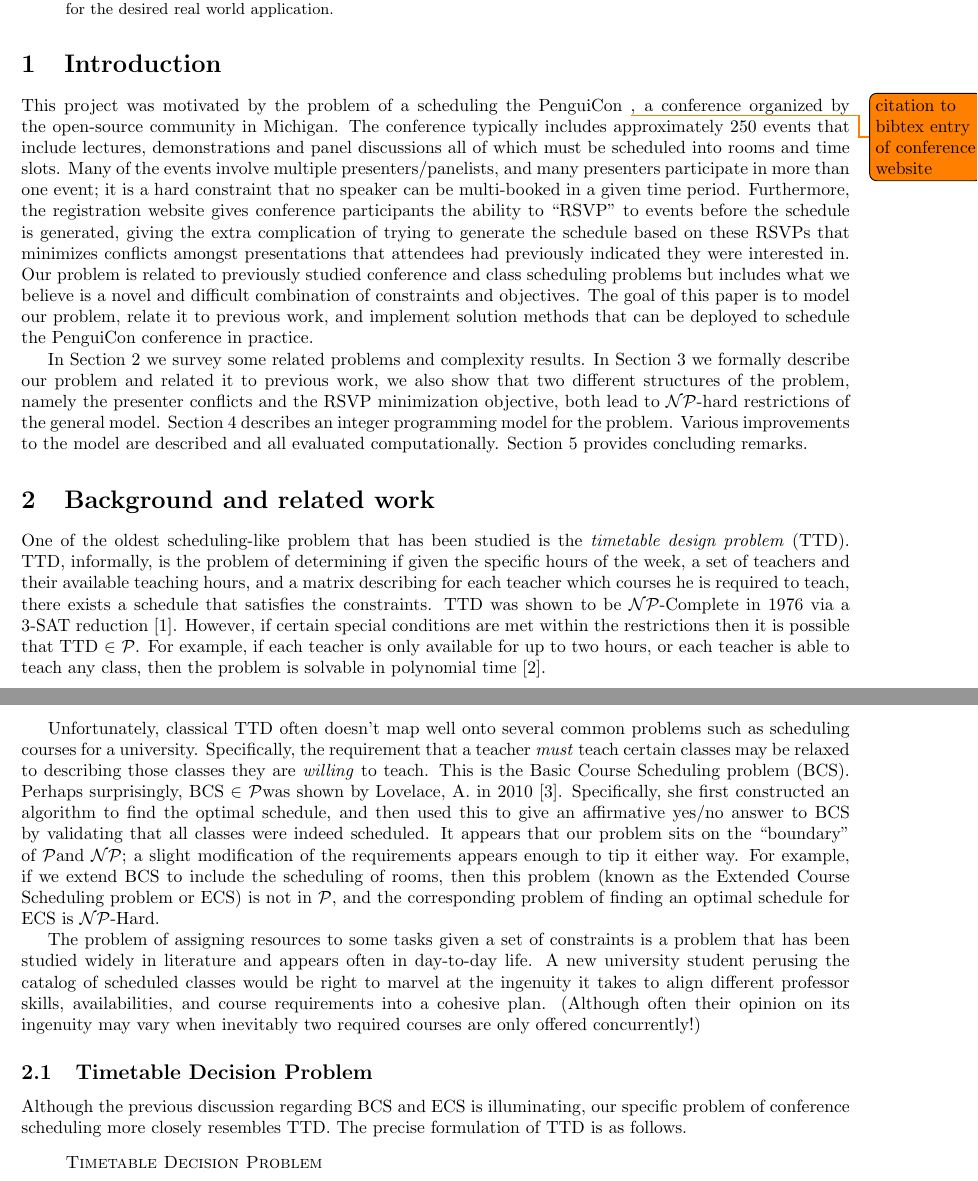
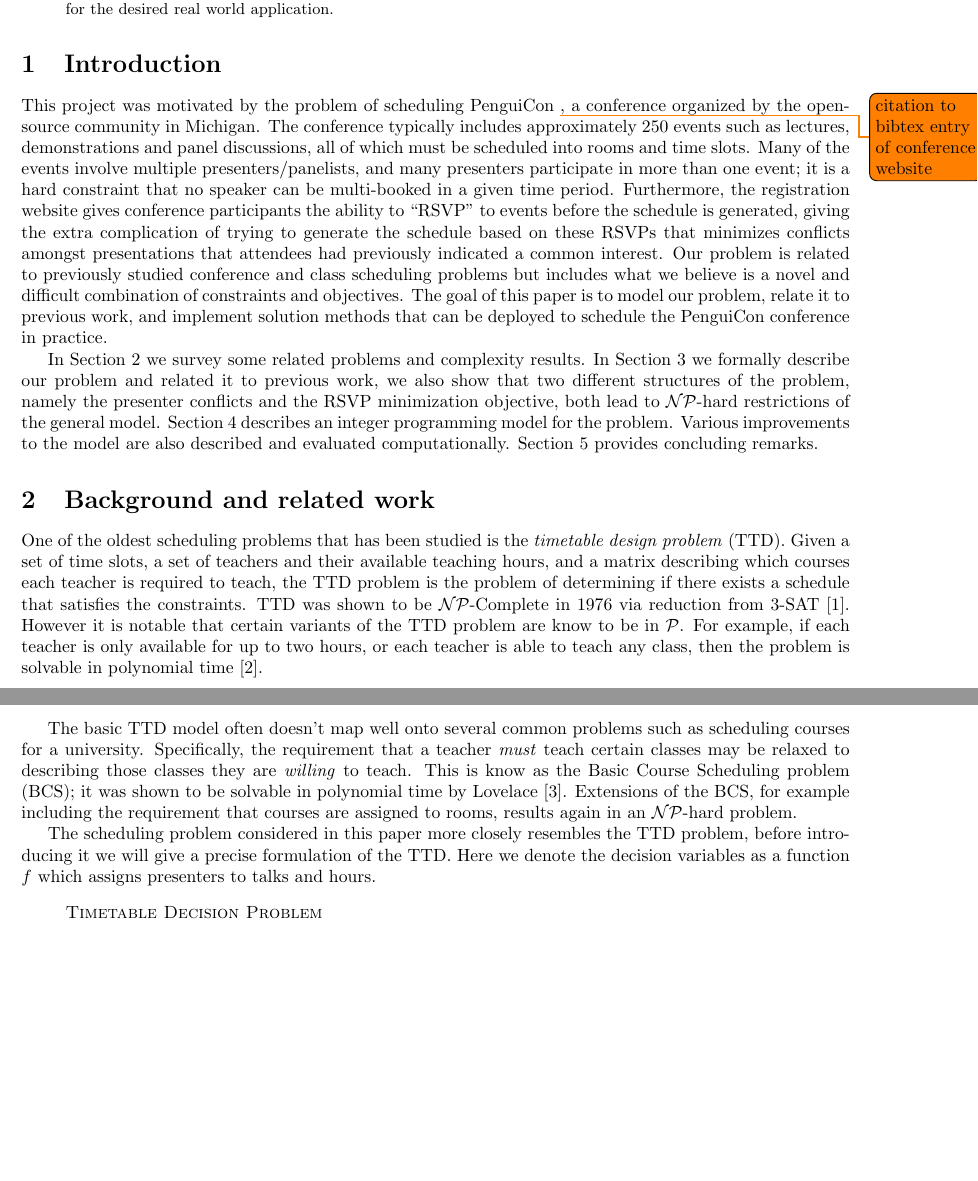
Before and after one commit to jquesnelle/convention-scheduling, a LaTeX paper (schedule.tex): two parts of pages 1 and 2 of 14 before the commit and two parts of pages 1 and 2 of 15 after it, joined at a grey line, cut so that both start at the same text, the shorter picture padded with empty space. Compiled offline with pdfLaTeX.

Commit message:
updates to background section

```diff
--- a/schedule.tex
+++ b/schedule.tex
@@ -46,10 +46,10 @@ Improvements to the model, including a symmetry breaking reformulation and a dua
 
 \section{Introduction}
 
-This project was motivated by the problem of a scheduling the PenguiCon \todo{citation to bibtex entry of conference website}, a conference organized by the open-source community in Michigan.
-The conference typically includes approximately 250 events that include lectures, demonstrations and panel discussions all of which must be scheduled into rooms and time slots.
+This project was motivated by the problem of scheduling PenguiCon \todo{citation to bibtex entry of conference website}, a conference organized by the open-source community in Michigan.
+The conference typically includes approximately 250 events such as lectures, demonstrations and panel discussions, all of which must be scheduled into rooms and time slots.
 Many of the events involve multiple presenters/panelists, and many presenters participate in more than one event; it is a hard constraint that no speaker can be multi-booked in a given time period.
-Furthermore, the registration website gives conference participants the ability to ``RSVP" to events before the schedule is generated, giving the extra complication of trying to generate the schedule based on these RSVPs that minimizes conflicts amongst presentations that attendees had previously indicated they were interested in.
+Furthermore, the registration website gives conference participants the ability to ``RSVP" to events before the schedule is generated, giving the extra complication of trying to generate the schedule based on these RSVPs that minimizes conflicts amongst presentations that attendees had previously indicated a common interest.
 Our problem is related to previously studied conference and class scheduling problems but includes what we believe is a novel and difficult combination of constraints and objectives.
 The goal of this paper is to model our problem, relate it to previous work, and implement solution methods that can be deployed to schedule the PenguiCon conference in practice.
 
@@ -57,19 +57,25 @@ In Section~\ref{sec.back} we survey some related problems and complexity results
 In Section~\ref{sec.desc} we formally describe our problem and related it to previous work,
 we also show that two different structures of the problem, namely the presenter conflicts and the RSVP minimization objective, both lead to \cNP-hard restrictions of the general model.
 Section~\ref{sec.model} describes an integer programming model for the problem.
-Various improvements to the model are described and all evaluated computationally.
+Various improvements to the model are also described and evaluated computationally.
 Section~\ref{sec.conclusion} provides concluding remarks.
 
 \section{Background and related work}\label{sec.back}
 
-One of the oldest scheduling-like problem that has been studied is the \emph{timetable design problem} (TTD). TTD, informally, is the problem of determining if given the specific hours of the week, a set of teachers and their available teaching hours, and a matrix describing for each teacher which courses he is required to teach, there exists a schedule that satisfies the constraints. TTD was shown to be \cNP-Complete in 1976 via a 3-SAT reduction \cite{even76}. However, if certain special conditions are met within the restrictions then it is possible that TTD $\in$ \cP. For example, if each teacher is only available for up to two hours, or each teacher is able to teach any class, then the problem is solvable in polynomial time \cite{garey76}.
+One of the oldest scheduling problems that has been studied is the \emph{timetable design problem} (TTD).
+Given a set of time slots, a set of teachers and their available teaching hours, and a matrix describing which courses each teacher is required to teach,  the TTD problem is the problem of determining if there exists a schedule that satisfies the constraints.
+TTD was shown to be \cNP-Complete in 1976 via reduction from 3-SAT \cite{even76}.
+However it is notable that certain variants of the TTD problem are know to be in \cP.
+For example, if each teacher is only available for up to two hours, or each teacher is able to teach any class, then the problem is solvable in polynomial time \cite{garey76}.
 
-Unfortunately, classical TTD often doesn't map well onto several common problems such as scheduling courses for a university. Specifically, the requirement that a teacher \emph{must} teach certain classes may be relaxed to describing those classes they are \emph{willing} to teach. This is the Basic Course Scheduling problem (BCS). Perhaps surprisingly, BCS $\in$ \cP was shown by Lovelace, A. in 2010 \cite{lovelace2010}. Specifically, she first constructed an algorithm to find the optimal schedule, and then used this to give an affirmative yes/no answer to BCS by validating that all classes were indeed scheduled. It appears that our problem sits on the ``boundary" of \cP and \cNP; a slight modification of the requirements appears enough to tip it either way. For example, if we extend BCS to include the scheduling of rooms, then this problem (known as the Extended Course Scheduling problem or ECS) is not in \cP, and the corresponding problem of finding an optimal schedule for ECS is \cNP-Hard.
+The basic TTD model often doesn't map well onto several common problems such as scheduling courses for a university.
+Specifically, the requirement that a teacher \emph{must} teach certain classes may be relaxed to describing those classes they are \emph{willing} to teach.
+This is know as the Basic Course Scheduling problem (BCS); it was shown to be solvable in polynomial time by Lovelace~\cite{lovelace2010}.
+Extensions of the BCS, for example including the requirement that courses are assigned to rooms, results again in an \cNP-hard problem.
 
-The problem of assigning resources to some tasks given a set of constraints is a problem that has been studied widely in literature and appears often in day-to-day life. A new university student perusing the catalog of scheduled classes would be right to marvel at the ingenuity it takes to align different professor skills, availabilities, and course requirements into a cohesive plan. (Although often their opinion on its ingenuity may vary when inevitably two required courses are only offered concurrently!)
+The scheduling problem considered in this paper more closely resembles the TTD problem, before introducing it we will give a precise formulation of the TTD.
+Here we denote the decision variables as a function $f$ which assigns presenters to talks and hours.
 
-\subsection{Timetable Decision Problem}
-Although the previous discussion regarding BCS and ECS is illuminating, our specific problem of conference scheduling more closely resembles TTD. The precise formulation of TTD is as follows.
 \begin{quote}
 	\textsc{Timetable Decision Problem}
 
@@ -102 +100,0 @@ As mentioned previously, TTD is \cNP-Complete \cite{even76}. Now, consider the f
-		\item $T_j = H$ for all $1 \le j \le m$; (talks are always available)
```
Also changed, not shown: schedule.tex (31 more changed lines).
